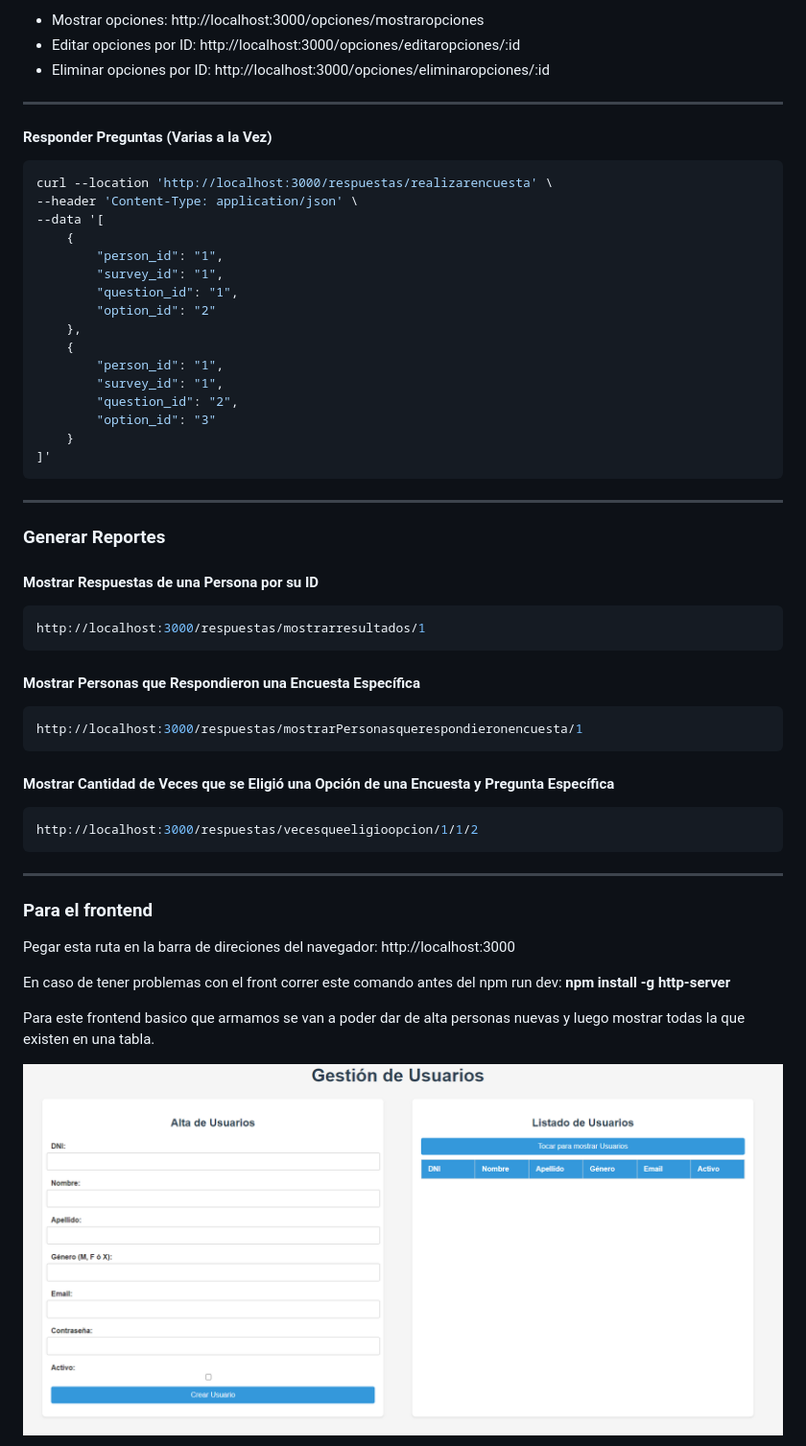
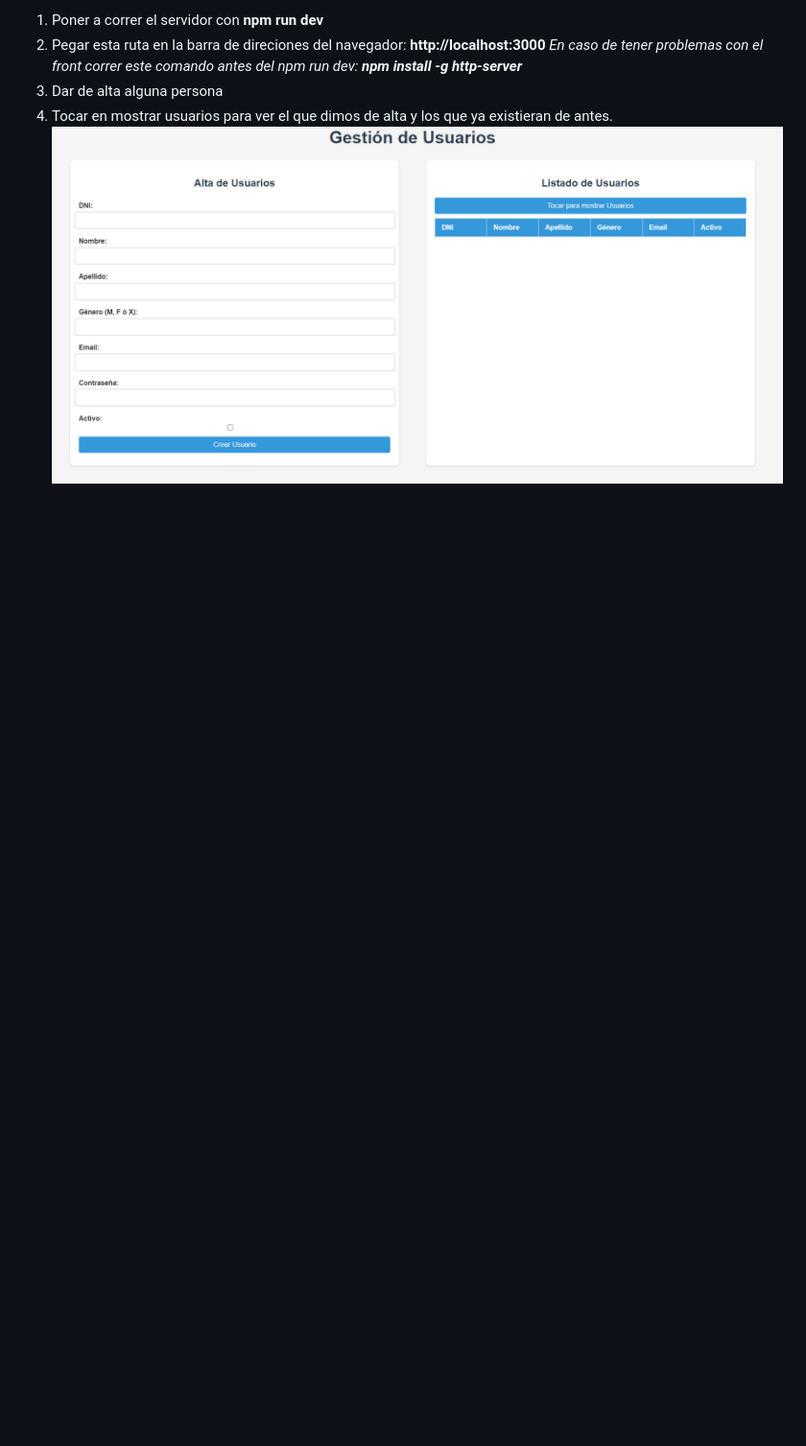
Before and after one commit to DanielMazza08/TC-EncuestasUniversidad, a Markdown page: README.md, the part around one of its changes. Shown at 96% size. Rendered like a GitHub page; blank space fills up the shorter version.

Commit message:
Actualizado README.md

````diff
--- a/README.md
+++ b/README.md
@@ -137,48 +63,6 @@ curl --location --request POST 'http://localhost:3000/opciones/crearopciones' \
-* Mostrar opciones: http://localhost:3000/opciones/mostraropciones
-* Editar opciones por ID: http://localhost:3000/opciones/editaropciones/:id
-* Eliminar opciones por ID: http://localhost:3000/opciones/eliminaropciones/:id
-
---------
-#### Responder Preguntas (Varias a la Vez)
-```bash
-curl --location 'http://localhost:3000/respuestas/realizarencuesta' \
---header 'Content-Type: application/json' \
---data '[
-    {
-        "person_id": "1",
-        "survey_id": "1",
-        "question_id": "1",
-        "option_id": "2"
-    },
-    {
-        "person_id": "1",
-        "survey_id": "1",
-        "question_id": "2",
-        "option_id": "3"
-    }
-]'
-```
---------
-### Generar Reportes
-#### Mostrar Respuestas de una Persona por su ID
-```bash
-http://localhost:3000/respuestas/mostrarresultados/1
-```
-#### Mostrar Personas que Respondieron una Encuesta Específica
-```bash
-http://localhost:3000/respuestas/mostrarPersonasquerespondieronencuesta/1
-```
-#### Mostrar Cantidad de Veces que se Eligió una Opción de una Encuesta y Pregunta Específica
-```bash
-http://localhost:3000/respuestas/vecesqueeligioopcion/1/1/2
-```
---------
-### Para el frontend
-
-Pegar esta ruta en la barra de direciones del navegador: http://localhost:3000
-
-En caso de tener problemas con el front correr este comando antes del npm run dev: **npm install -g http-server**
-
-Para este frontend basico que armamos se van a poder dar de alta personas nuevas y luego mostrar todas la que existen en una tabla.
-
+1. Poner a correr el servidor con **npm run dev**
+2. Pegar esta ruta en la barra de direciones del navegador: **http://localhost:3000**
+*En caso de tener problemas con el front correr este comando antes del npm run dev: **npm install -g http-server***
+3. Dar de alta alguna persona
+4. Tocar en mostrar usuarios para ver el que dimos de alta y los que ya existieran de antes.
 ![Formulario+Tabla - Usuarios](/images/Formulario+Tabla%20-%20Usuarios.png)
````
Also changed, not shown: other parts of README.md (+34 -108 lines).
